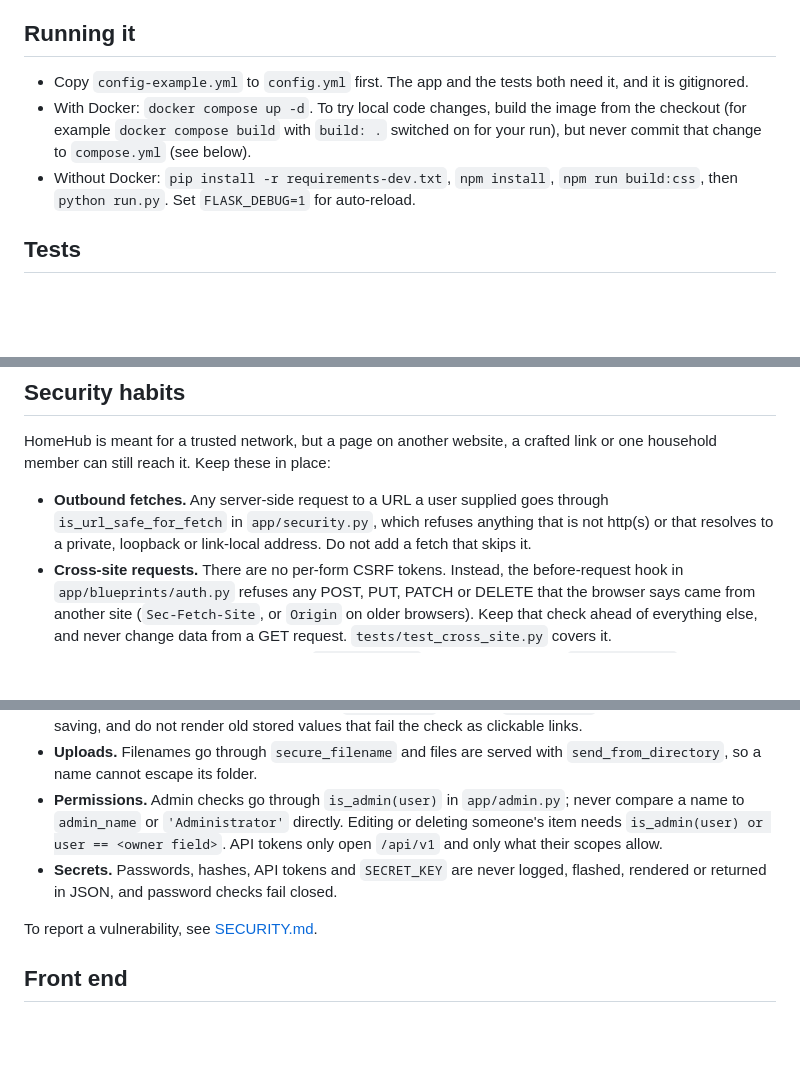
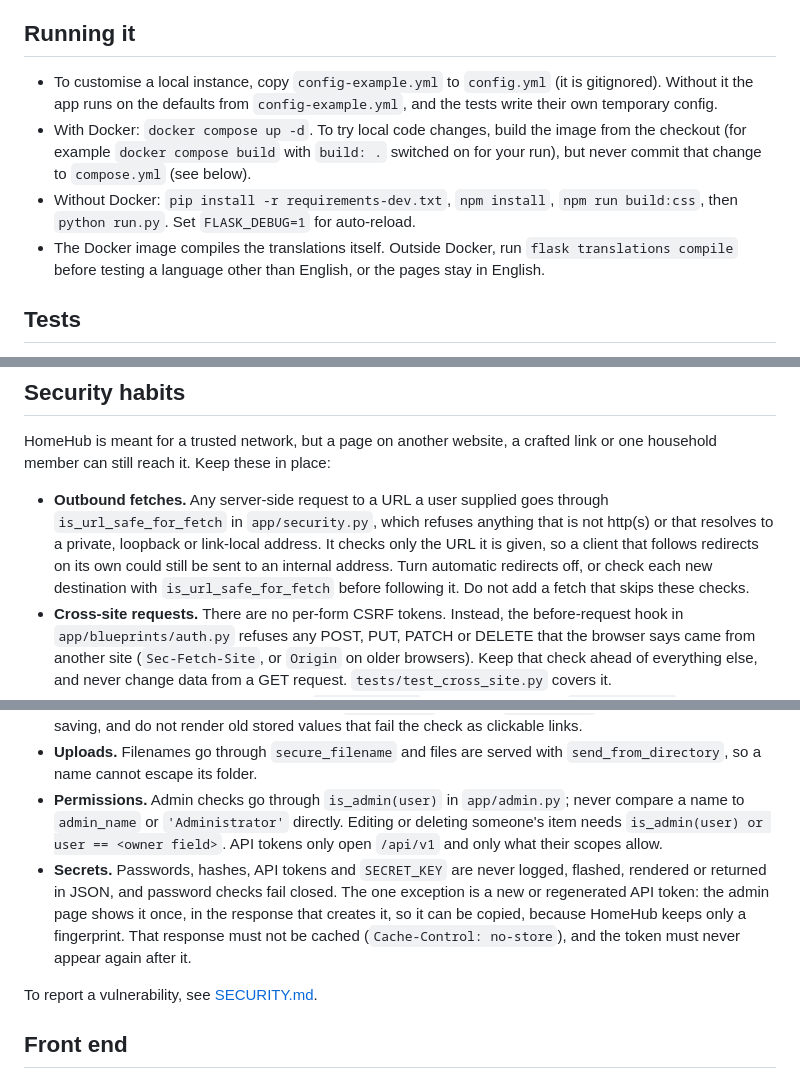
Before and after one commit to surajverma/homehub, a Markdown page: AGENTS.md, 3 parts joined by grey strips. Rendered like a GitHub page; blank space fills up the shorter version.

Commit message:
AGENTS.md: cover redirects, the one-time token display and local setup
Outbound fetches must not follow redirects unchecked. A new API token is
shown once, in a no-store response. config.yml is optional for local
runs and tests, and a local run needs flask translations compile to show
a translated UI.

```diff
--- a/AGENTS.md
+++ b/AGENTS.md
@@ -14,9 +14,10 @@ HomeHub is a self-hosted family app: Flask, SQLAlchemy on SQLite, Jinja template
 
 ## Running it
 
-- Copy `config-example.yml` to `config.yml` first. The app and the tests both need it, and it is gitignored.
+- To customise a local instance, copy `config-example.yml` to `config.yml` (it is gitignored). Without it the app runs on the defaults from `config-example.yml`, and the tests write their own temporary config.
 - With Docker: `docker compose up -d`. To try local code changes, build the image from the checkout (for example `docker compose build` with `build: .` switched on for your run), but never commit that change to `compose.yml` (see below).
 - Without Docker: `pip install -r requirements-dev.txt`, `npm install`, `npm run build:css`, then `python run.py`. Set `FLASK_DEBUG=1` for auto-reload.
+- The Docker image compiles the translations itself. Outside Docker, run `flask translations compile` before testing a language other than English, or the pages stay in English.
 
 ## Tests
 
@@ -60,13 +61,13 @@ These follow the rules in issue #81:
 
 HomeHub is meant for a trusted network, but a page on another website, a crafted link or one household member can still reach it. Keep these in place:
 
-- **Outbound fetches.** Any server-side request to a URL a user supplied goes through `is_url_safe_for_fetch` in `app/security.py`, which refuses anything that is not http(s) or that resolves to a private, loopback or link-local address. Do not add a fetch that skips it.
+- **Outbound fetches.** Any server-side request to a URL a user supplied goes through `is_url_safe_for_fetch` in `app/security.py`, which refuses anything that is not http(s) or that resolves to a private, loopback or link-local address. It checks only the URL it is given, so a client that follows redirects on its own could still be sent to an internal address. Turn automatic redirects off, or check each new destination with `is_url_safe_for_fetch` before following it. Do not add a fetch that skips these checks.
 - **Cross-site requests.** There are no per-form CSRF tokens. Instead, the before-request hook in `app/blueprints/auth.py` refuses any POST, PUT, PATCH or DELETE that the browser says came from another site (`Sec-Fetch-Site`, or `Origin` on older browsers). Keep that check ahead of everything else, and never change data from a GET request. `tests/test_cross_site.py` covers it.
 - **User content.** Plain text goes through `sanitize_text` and rich text through `sanitize_html` before it is stored. Jinja autoescaping is on; do not add `|safe` unless the value was cleaned with `sanitize_html`. In page scripts, use `th()` or escape values before putting them into HTML strings.
 - **Links.** A link a user enters must be http(s) (`is_http_url`). Refuse `javascript:` and other schemes when saving, and do not render old stored values that fail the check as clickable links.
 - **Uploads.** Filenames go through `secure_filename` and files are served with `send_from_directory`, so a name cannot escape its folder.
 - **Permissions.** Admin checks go through `is_admin(user)` in `app/admin.py`; never compare a name to `admin_name` or `'Administrator'` directly. Editing or deleting someone's item needs `is_admin(user) or user == <owner field>`. API tokens only open `/api/v1` and only what their scopes allow.
-- **Secrets.** Passwords, hashes, API tokens and `SECRET_KEY` are never logged, flashed, rendered or returned in JSON, and password checks fail closed.
+- **Secrets.** Passwords, hashes, API tokens and `SECRET_KEY` are never logged, flashed, rendered or returned in JSON, and password checks fail closed. The one exception is a new or regenerated API token: the admin page shows it once, in the response that creates it, so it can be copied, because HomeHub keeps only a fingerprint. That response must not be cached (`Cache-Control: no-store`), and the token must never appear again after it.
 
 To report a vulnerability, see [SECURITY.md](SECURITY.md).
 
```
